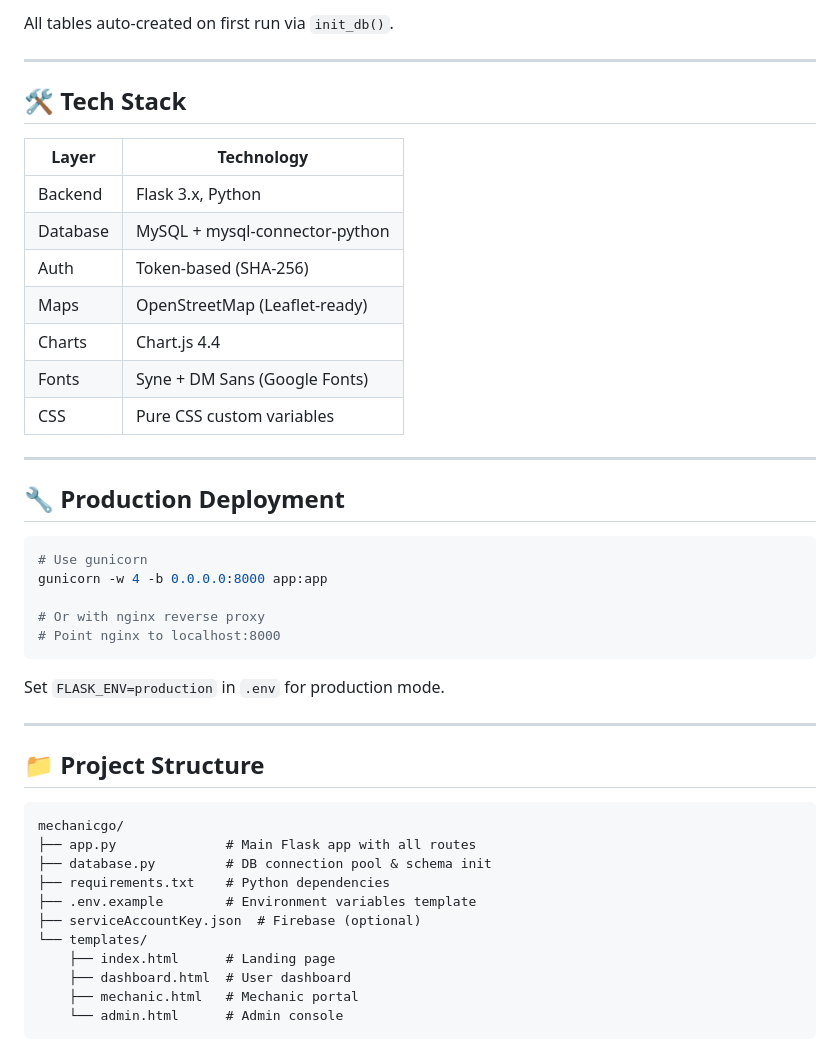
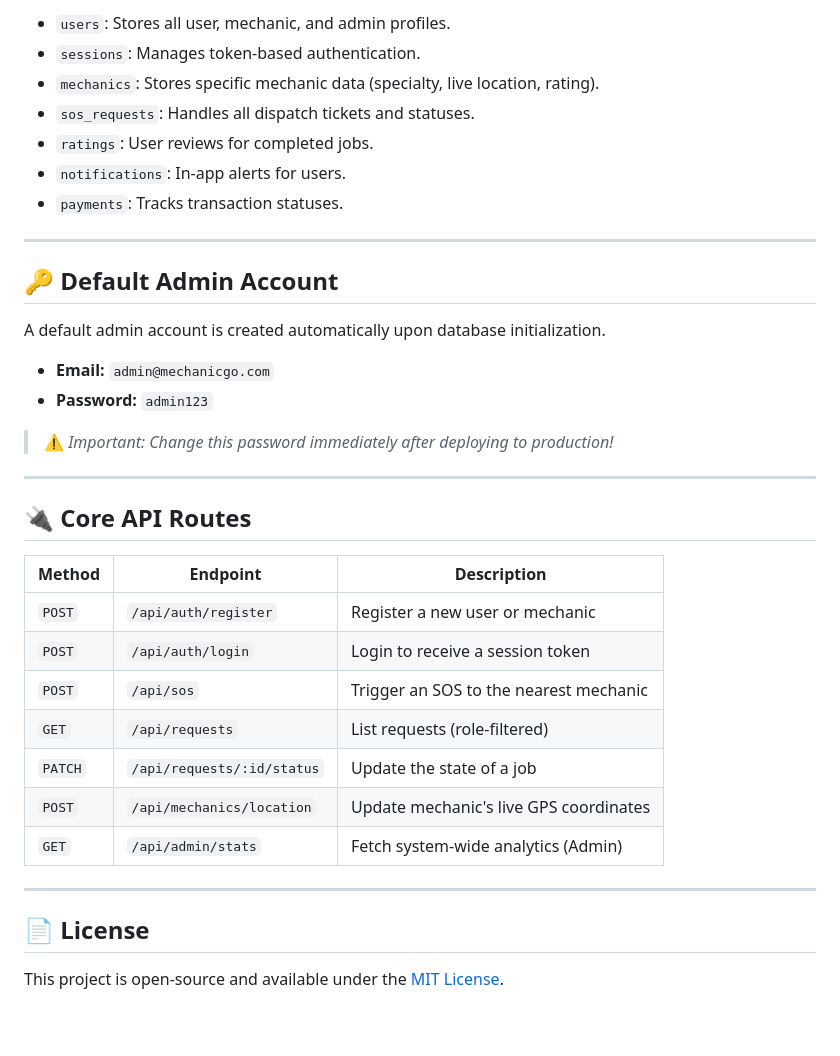
Before and after one commit to kartikkumar32/MechanicGo, a Markdown page: README.md, the part around one of its changes. Drawn GitHub-style.

````diff
--- a/README.md
+++ b/README.md
@@ -127,48 +152,39 @@ Password: admin123
 
-All tables auto-created on first run via `init_db()`.
+* `users`: Stores all user, mechanic, and admin profiles.
+* `sessions`: Manages token-based authentication.
+* `mechanics`: Stores specific mechanic data (specialty, live location, rating).
+* `sos_requests`: Handles all dispatch tickets and statuses.
+* `ratings`: User reviews for completed jobs.
+* `notifications`: In-app alerts for users.
+* `payments`: Tracks transaction statuses.
 
 ---
 
-## 🛠️ Tech Stack
+## 🔑 Default Admin Account
 
-| Layer | Technology |
-|-------|------------|
-| Backend | Flask 3.x, Python |
-| Database | MySQL + mysql-connector-python |
-| Auth | Token-based (SHA-256) |
-| Maps | OpenStreetMap (Leaflet-ready) |
-| Charts | Chart.js 4.4 |
-| Fonts | Syne + DM Sans (Google Fonts) |
-| CSS | Pure CSS custom variables |
+A default admin account is created automatically upon database initialization.
+
+* **Email:** `admin@mechanicgo.com`
+* **Password:** `admin123`
+
+> ⚠️ *Important: Change this password immediately after deploying to production!*
 
 ---
 
-## 🔧 Production Deployment
+## 🔌 Core API Routes
 
-```bash
-# Use gunicorn
-gunicorn -w 4 -b 0.0.0.0:8000 app:app
-
-# Or with nginx reverse proxy
-# Point nginx to localhost:8000
-```
-
-Set `FLASK_ENV=production` in `.env` for production mode.
+| Method | Endpoint | Description |
+| --- | --- | --- |
+| `POST` | `/api/auth/register` | Register a new user or mechanic |
+| `POST` | `/api/auth/login` | Login to receive a session token |
+| `POST` | `/api/sos` | Trigger an SOS to the nearest mechanic |
+| `GET` | `/api/requests` | List requests (role-filtered) |
+| `PATCH` | `/api/requests/:id/status` | Update the state of a job |
+| `POST` | `/api/mechanics/location` | Update mechanic's live GPS coordinates |
+| `GET` | `/api/admin/stats` | Fetch system-wide analytics (Admin) |
 
 ---
 
-## 📁 Project Structure
+## 📄 License
 
-```
-mechanicgo/
-├── app.py              # Main Flask app with all routes
-├── database.py         # DB connection pool & schema init
-├── requirements.txt    # Python dependencies
-├── .env.example        # Environment variables template
-├── serviceAccountKey.json  # Firebase (optional)
-└── templates/
-    ├── index.html      # Landing page
-    ├── dashboard.html  # User dashboard
-    ├── mechanic.html   # Mechanic portal
-    └── admin.html      # Admin console
-```
+This project is open-source and available under the [MIT License](https://www.google.com/search?q=LICENSE).
````
Also changed, not shown: other parts of README.md (+115 -90 lines).
